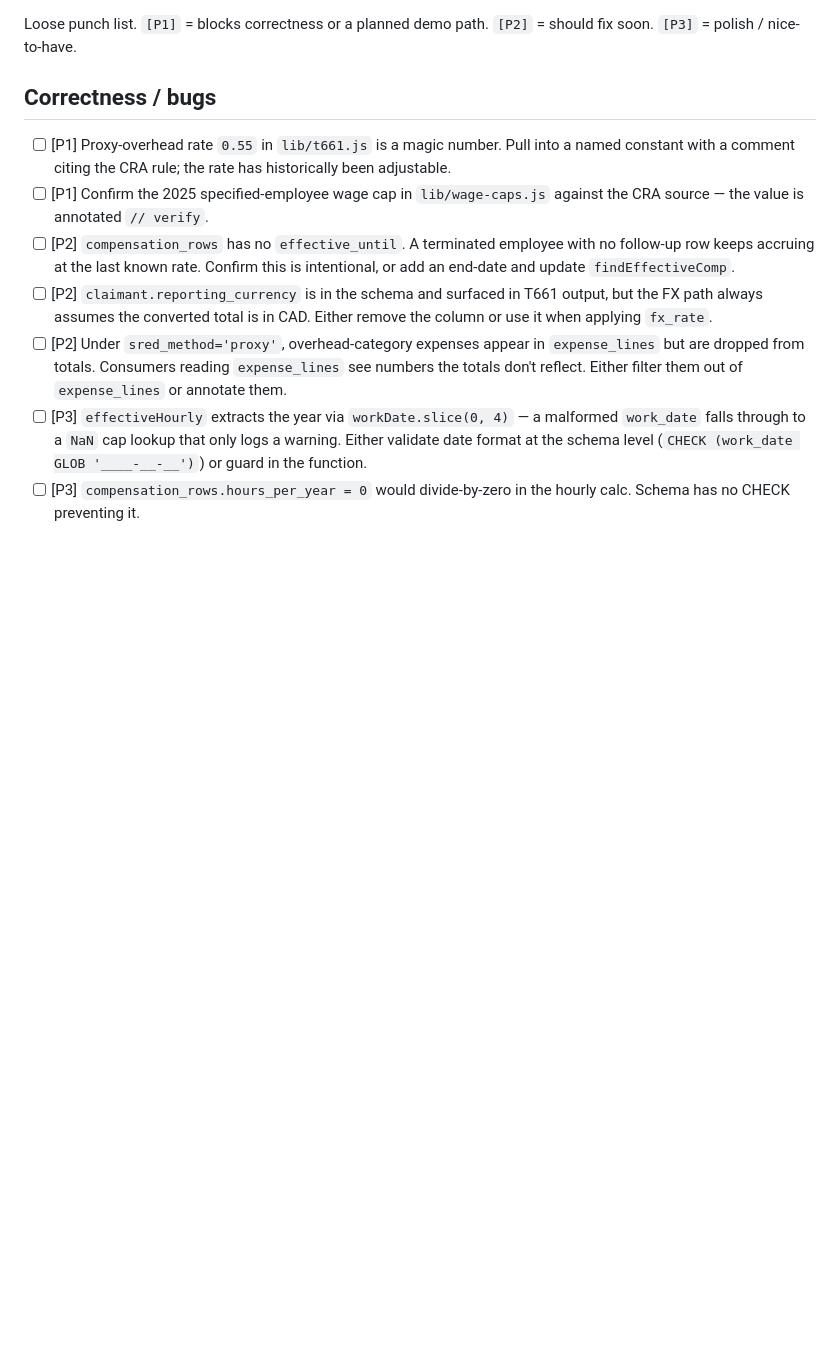
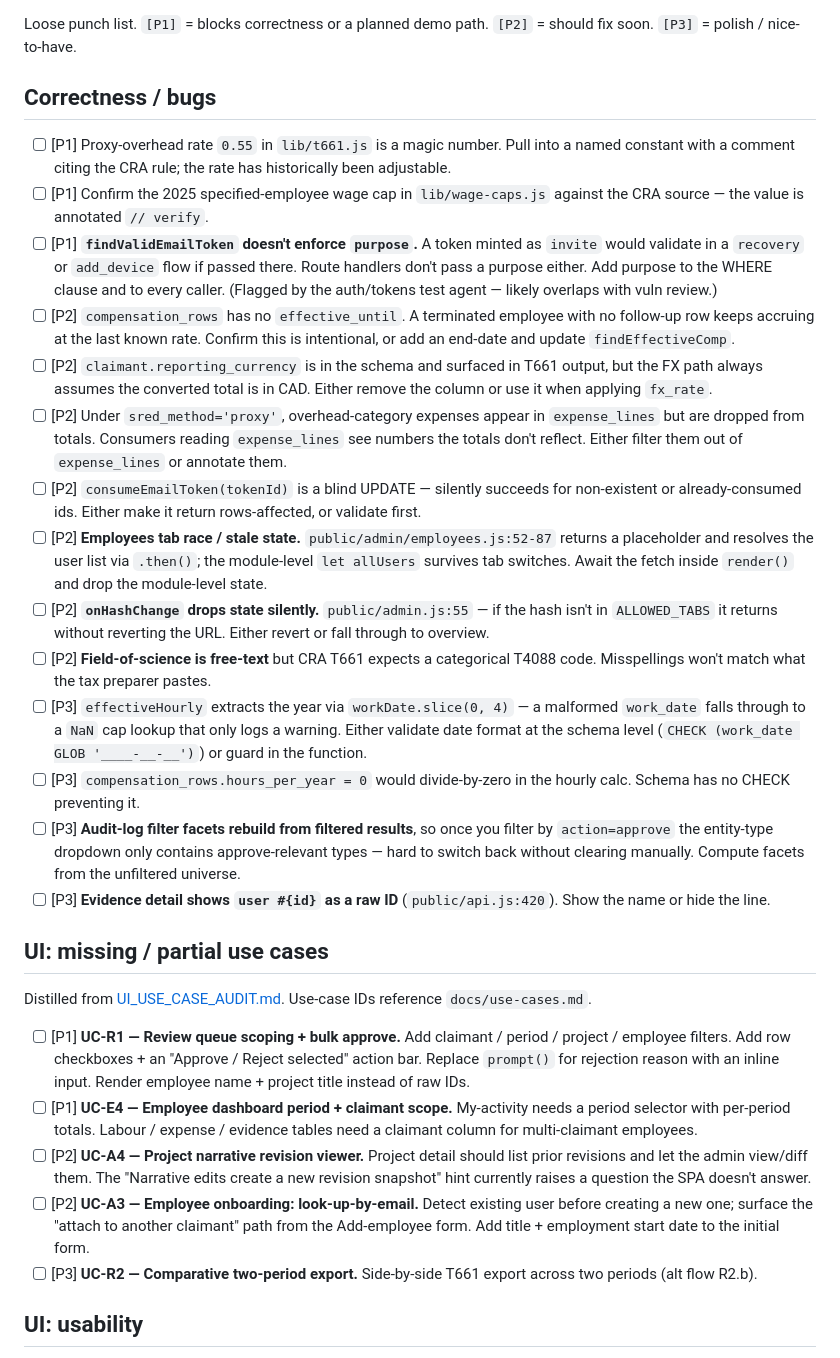
Before and after one commit to BramvdKroef/sred, a Markdown page: TODO.md, the part around one of its changes. Drawn GitHub-style; blank space fills up the shorter version.

```diff
--- a/TODO.md
+++ b/TODO.md
@@ -6,8 +6,28 @@ Loose punch list. `[P1]` = blocks correctness or a planned demo path. `[P2]` = s
 
 - [ ] [P1] Proxy-overhead rate `0.55` in `lib/t661.js` is a magic number. Pull into a named constant with a comment citing the CRA rule; the rate has historically been adjustable.
 - [ ] [P1] Confirm the 2025 specified-employee wage cap in `lib/wage-caps.js` against the CRA source — the value is annotated `// verify`.
+- [ ] [P1] **`findValidEmailToken` doesn't enforce `purpose`.** A token minted as `invite` would validate in a `recovery` or `add_device` flow if passed there. Route handlers don't pass a purpose either. Add purpose to the WHERE clause and to every caller. (Flagged by the auth/tokens test agent — likely overlaps with vuln review.)
 - [ ] [P2] `compensation_rows` has no `effective_until`. A terminated employee with no follow-up row keeps accruing at the last known rate. Confirm this is intentional, or add an end-date and update `findEffectiveComp`.
 - [ ] [P2] `claimant.reporting_currency` is in the schema and surfaced in T661 output, but the FX path always assumes the converted total is in CAD. Either remove the column or use it when applying `fx_rate`.
 - [ ] [P2] Under `sred_method='proxy'`, overhead-category expenses appear in `expense_lines` but are dropped from totals. Consumers reading `expense_lines` see numbers the totals don't reflect. Either filter them out of `expense_lines` or annotate them.
+- [ ] [P2] `consumeEmailToken(tokenId)` is a blind UPDATE — silently succeeds for non-existent or already-consumed ids. Either make it return rows-affected, or validate first.
+- [ ] [P2] **Employees tab race / stale state.** `public/admin/employees.js:52-87` returns a placeholder and resolves the user list via `.then()`; the module-level `let allUsers` survives tab switches. Await the fetch inside `render()` and drop the module-level state.
+- [ ] [P2] **`onHashChange` drops state silently.** `public/admin.js:55` — if the hash isn't in `ALLOWED_TABS` it returns without reverting the URL. Either revert or fall through to overview.
+- [ ] [P2] **Field-of-science is free-text** but CRA T661 expects a categorical T4088 code. Misspellings won't match what the tax preparer pastes.
 - [ ] [P3] `effectiveHourly` extracts the year via `workDate.slice(0, 4)` — a malformed `work_date` falls through to a `NaN` cap lookup that only logs a warning. Either validate date format at the schema level (`CHECK (work_date GLOB '____-__-__')`) or guard in the function.
 - [ ] [P3] `compensation_rows.hours_per_year = 0` would divide-by-zero in the hourly calc. Schema has no CHECK preventing it.
+- [ ] [P3] **Audit-log filter facets rebuild from filtered results**, so once you filter by `action=approve` the entity-type dropdown only contains approve-relevant types — hard to switch back without clearing manually. Compute facets from the unfiltered universe.
+- [ ] [P3] **Evidence detail shows `user #{id}` as a raw ID** (`public/api.js:420`). Show the name or hide the line.
+
+## UI: missing / partial use cases
+
+Distilled from [UI_USE_CASE_AUDIT.md](UI_USE_CASE_AUDIT.md). Use-case IDs reference `docs/use-cases.md`.
+
+- [ ] [P1] **UC-R1 — Review queue scoping + bulk approve.** Add claimant / period / project / employee filters. Add row checkboxes + an "Approve / Reject selected" action bar. Replace `prompt()` for rejection reason with an inline input. Render employee name + project title instead of raw IDs.
+- [ ] [P1] **UC-E4 — Employee dashboard period + claimant scope.** My-activity needs a period selector with per-period totals. Labour / expense / evidence tables need a claimant column for multi-claimant employees.
+- [ ] [P2] **UC-A4 — Project narrative revision viewer.** Project detail should list prior revisions and let the admin view/diff them. The "Narrative edits create a new revision snapshot" hint currently raises a question the SPA doesn't answer.
+- [ ] [P2] **UC-A3 — Employee onboarding: look-up-by-email.** Detect existing user before creating a new one; surface the "attach to another claimant" path from the Add-employee form. Add title + employment start date to the initial form.
+- [ ] [P3] **UC-R2 — Comparative two-period export.** Side-by-side T661 export across two periods (alt flow R2.b).
+
+## UI: usability
+
```
Also changed, not shown: other parts of TODO.md (+24 -4 lines), UI_USABILITY_REVIEW.md (added, +113 -0 lines), UI_USE_CASE_AUDIT.md (added, +124 -0 lines).
